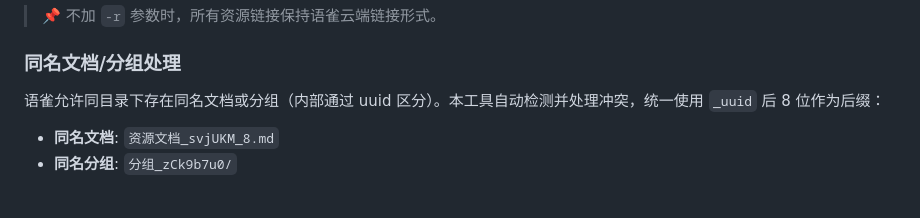
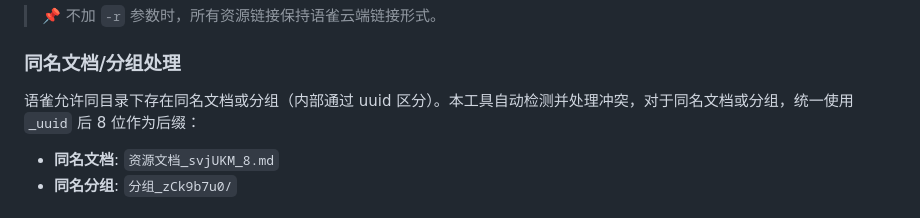
Before and after one commit to RemiliaNyaa/yuque2md, a Markdown page: README.md, the part around the change. Rendered like a GitHub page.

Commit message:
docs: 明确同名文档/分组的主语

```diff
--- a/README.md
+++ b/README.md
@@ -124,7 +124,7 @@ node yuque_download.js "https://www.yuque.com/xxx/kb-slug" -t "你的token" -o "
 
 ### 同名文档/分组处理
 
-语雀允许同目录下存在同名文档或分组（内部通过 uuid 区分）。本工具自动检测并处理冲突，统一使用 `_uuid` 后 8 位作为后缀：
+语雀允许同目录下存在同名文档或分组（内部通过 uuid 区分）。本工具自动检测并处理冲突，对于同名文档或分组，统一使用 `_uuid` 后 8 位作为后缀：
 
 - **同名文档**: `资源文档_svjUKM_8.md`
 - **同名分组**: `分组_zCk9b7u0/`
```
